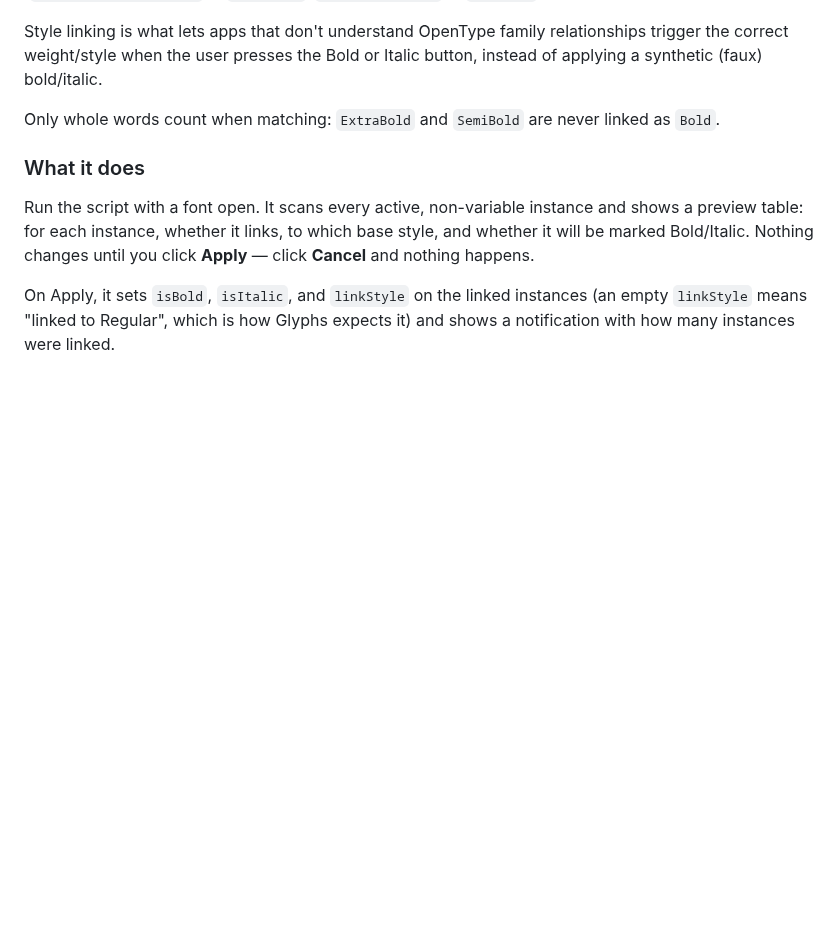
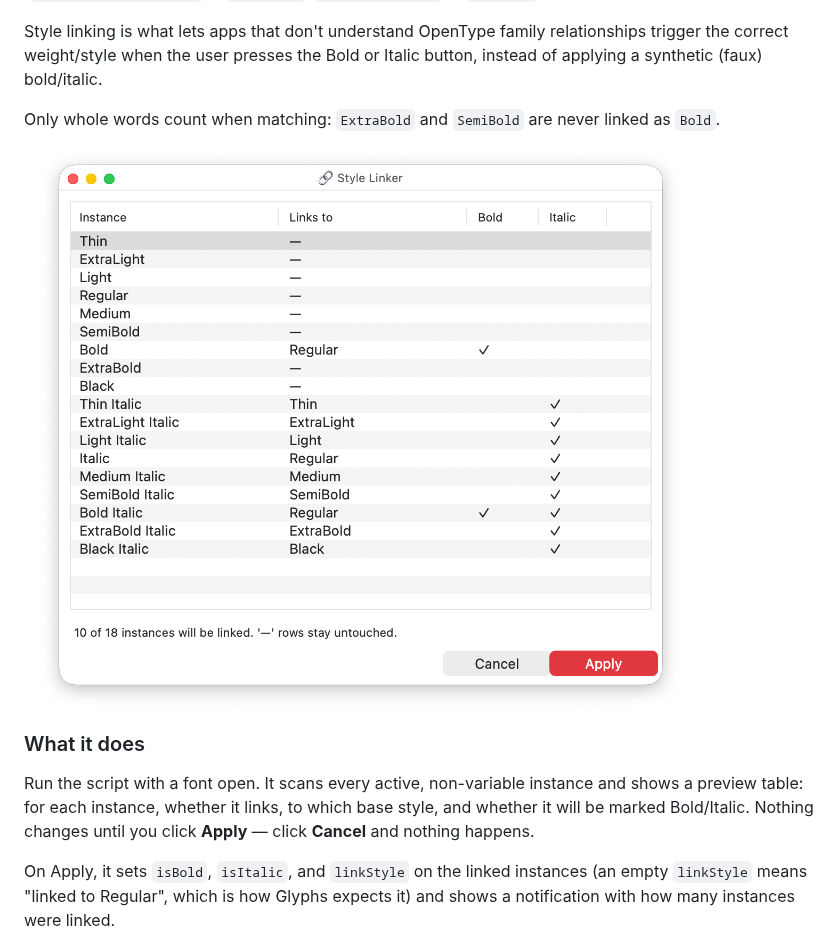
Before and after one commit to rsztype/Scripts, a Markdown page: StyleLinker/README.md, the part around the change. Rendered like a GitHub page; pictures changed too: StyleLinker/StyleLinkerScreenshot.png (added); blank space fills up the shorter version.

Commit message:
Add screenshots to StyleLinker and ShortNames READMEs

```diff
--- a/StyleLinker/README.md
+++ b/StyleLinker/README.md
@@ -7,6 +7,8 @@ A script for the [Glyphs font editor](https://glyphsapp.com/). It previews and a
 Style linking is what lets apps that don't understand OpenType family relationships trigger the correct weight/style when the user presses the Bold or Italic button, instead of applying a synthetic (faux) bold/italic.
 
 Only whole words count when matching: `ExtraBold` and `SemiBold` are never linked as `Bold`.
+
+![Style Linker preview panel.](StyleLinkerScreenshot.png "Style Linker Screenshot")
 
 ### What it does
 
```
Also changed, not shown: ShortNames/README.md (+2 -0 lines), ShortNames/ShortNamesScreenshot.png (added).
